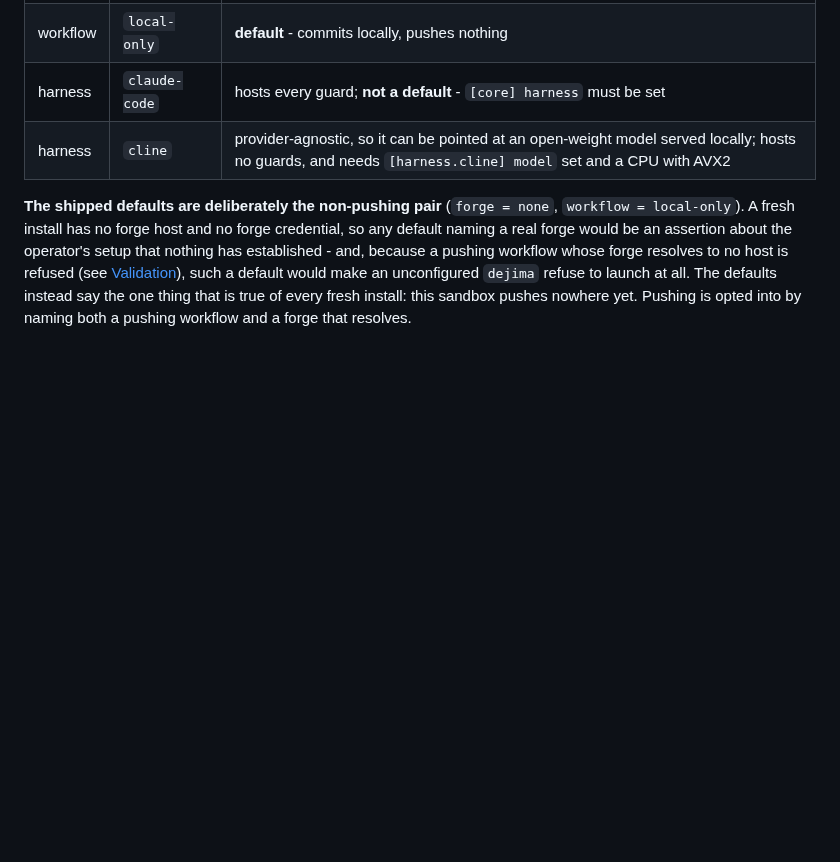
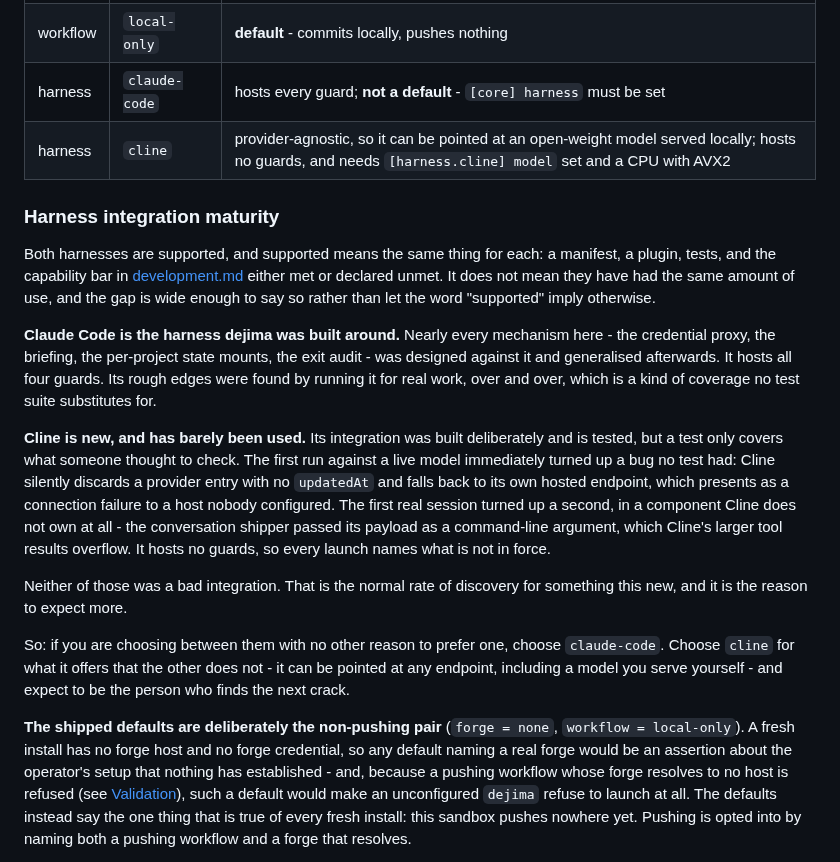
Before and after one commit to dejima-org/dejima, a Markdown page: docs/providers.md, the part around the change. Drawn GitHub-style; blank space fills up the shorter version.

```diff
--- a/docs/providers.md
+++ b/docs/providers.md
@@ -412,6 +412,39 @@ every launch:
 | harness | `claude-code` | hosts every guard; **not a default** - `[core] harness` must be set |
 | harness | `cline` | provider-agnostic, so it can be pointed at an open-weight model served locally; hosts no guards, and needs `[harness.cline] model` set and a CPU with AVX2 |
 
+### Harness integration maturity
+
+Both harnesses are supported, and supported means the same thing for each: a
+manifest, a plugin, tests, and the capability bar in
+[development.md](development.md) either met or declared unmet. It does not mean
+they have had the same amount of use, and the gap is wide enough to say so
+rather than let the word "supported" imply otherwise.
+
+**Claude Code is the harness dejima was built around.** Nearly every mechanism
+here - the credential proxy, the briefing, the per-project state mounts, the
+exit audit - was designed against it and generalised afterwards. It hosts all
+four guards. Its rough edges were found by running it for real work, over and
+over, which is a kind of coverage no test suite substitutes for.
+
+**Cline is new, and has barely been used.** Its integration was built
+deliberately and is tested, but a test only covers what someone thought to
+check. The first run against a live model immediately turned up a bug no test
+had: Cline silently discards a provider entry with no `updatedAt` and falls back
+to its own hosted endpoint, which presents as a connection failure to a host
+nobody configured. The first real session turned up a second, in a component
+Cline does not own at all - the conversation shipper passed its payload as a
+command-line argument, which Cline's larger tool results overflow. It hosts no
+guards, so every launch names what is not in force.
+
+Neither of those was a bad integration. That is the normal rate of discovery
+for something this new, and it is the reason to expect more.
+
+So: if you are choosing between them with no other reason to prefer one, choose
+`claude-code`. Choose `cline` for what it offers that the other does not - it
+can be pointed at any endpoint, including a model you serve yourself - and
+expect to be the person who finds the next crack.
+
+
 **The shipped defaults are deliberately the non-pushing pair**
 (`forge = none`, `workflow = local-only`). A fresh install has no forge host
 and no forge credential, so any default naming a real forge would be an
```
Also changed, not shown: docs/configuration.md (+21 -6 lines).
